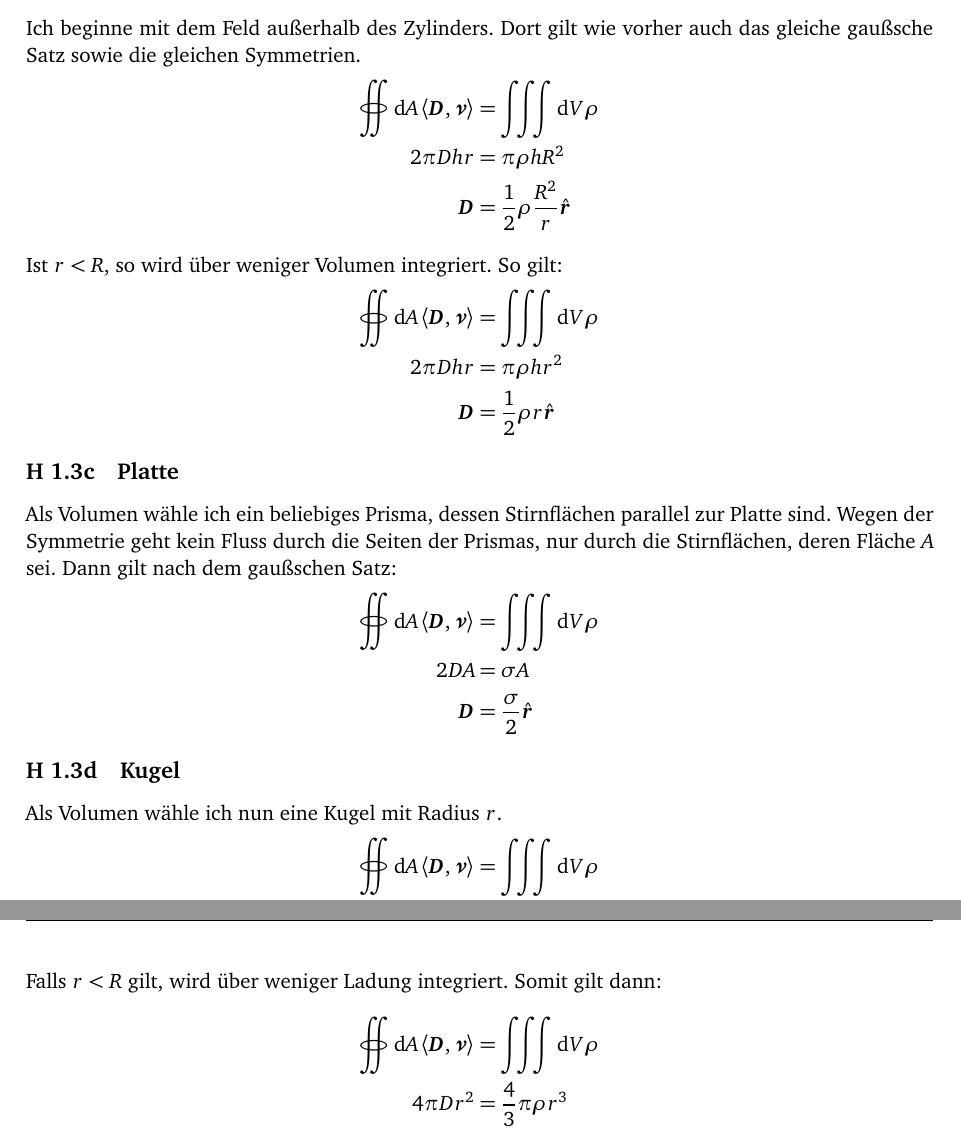
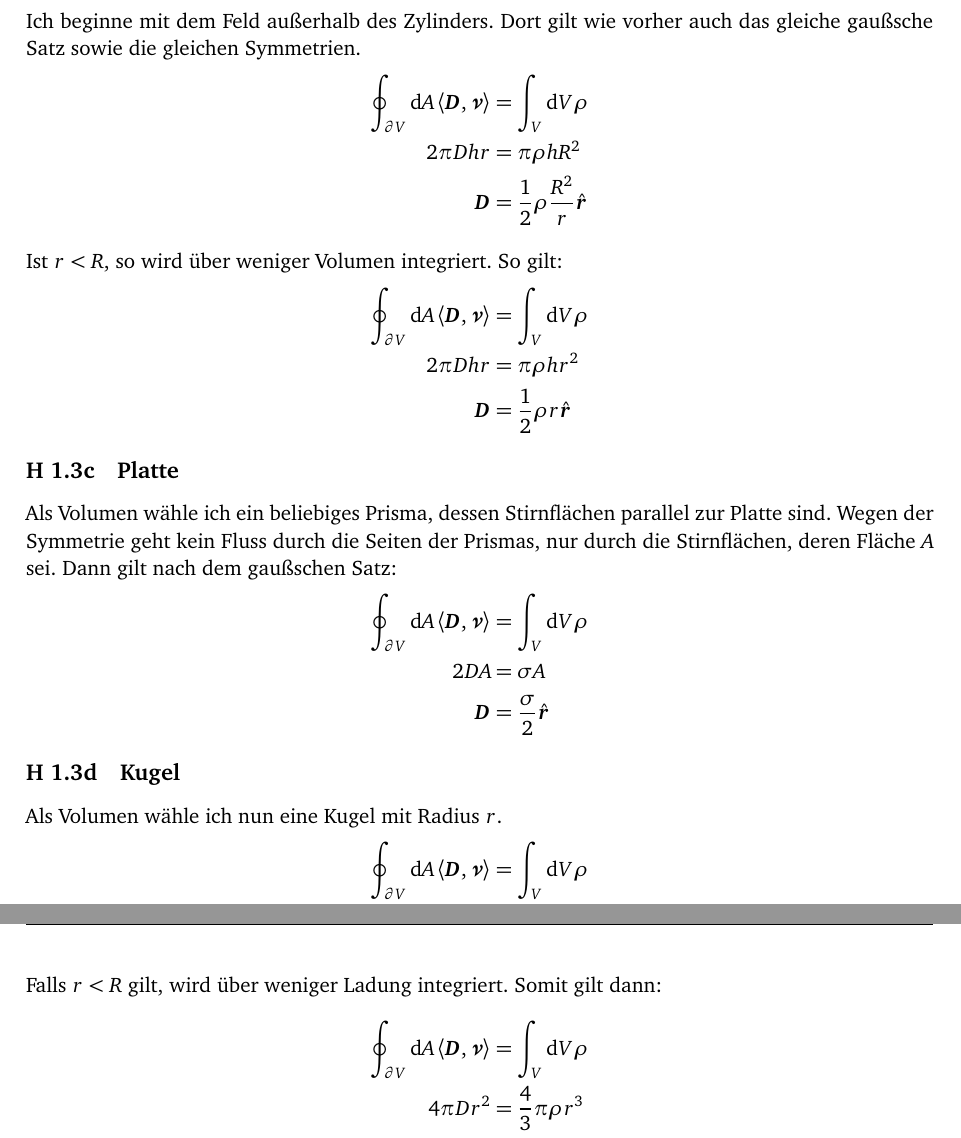
Before and after one commit to martin-ueding/physik321-Zettel, a LaTeX document (physik321-01-Martin.tex): two parts of pages 3 and 4 of 4, joined at a grey line, cut so that both start at the same text. Compiled offline with pdfLaTeX.

Commit message:
Einfache Integrale

```diff
--- a/physik321-01-Martin.tex
+++ b/physik321-01-Martin.tex
@@ -215,14 +215,14 @@ Ich wähle einen Zylinder mit Radius $r$ und Höhe $h$, der so ausgerichtet ist,
 Ich beginne mit dem Feld außerhalb des Zylinders. Dort gilt wie vorher auch das gleiche gaußsche Satz sowie die gleichen Symmetrien.
 %
 \begin{align*}
-	\oiint \dif A \inner{\vec D}{\vec \nu} &= \iiint \dif V \rho \\
+	\oint_{\partial V} \dif A \inner{\vec D}{\vec \nu} &= \int_V \dif V \rho \\
 				  2 \pi D h r &= \pi \rho h R^2 \\
 									  \vec D &= \frac 12 \rho \frac {R^2}r \hat{\vec r}
 \end{align*}
 
 Ist $r < R$, so wird über weniger Volumen integriert. So gilt:
 \begin{align*}
-	\oiint \dif A \inner{\vec D}{\vec \nu} &= \iiint \dif V \rho \\
+	\oint_{\partial V} \dif A \inner{\vec D}{\vec \nu} &= \int_V \dif V \rho \\
 				  2 \pi D h r &= \pi \rho h r^2 \\
 									  \vec D &= \frac 12 \rho r \hat{\vec r}
 \end{align*}
@@ -234,7 +234,7 @@ Platte sind. Wegen der Symmetrie geht kein Fluss durch die Seiten der Prismas,
 nur durch die Stirnflächen, deren Fläche $A$ sei. Dann gilt nach dem gaußschen Satz:
 %
 \begin{align*}
-	\oiint \dif A \inner{\vec D}{\vec \nu} &= \iiint \dif V \rho \\
+	\oint_{\partial V} \dif A \inner{\vec D}{\vec \nu} &= \int_V \dif V \rho \\
 	2 D A &= \sigma A \\
    \vec D &= \frac{\sigma}2 \hat{\vec r}
 \end{align*}
@@ -244,7 +244,7 @@ nur durch die Stirnflächen, deren Fläche $A$ sei. Dann gilt nach dem gaußsche
 Als Volumen wähle ich nun eine Kugel mit Radius $r$.
 %
 \begin{align*}
-	\oiint \dif A \inner{\vec D}{\vec \nu} &= \iiint \dif V \rho \\
+	\oint_{\partial V} \dif A \inner{\vec D}{\vec \nu} &= \int_V \dif V \rho \\
 	4 \pi D r^2 &= \frac 43 \pi \rho R^3 \\
 						\vec D &= \frac 13 \rho \frac{R^3}{r^2} \hat{\vec r}
 \end{align*}
@@ -252,7 +252,7 @@ Als Volumen wähle ich nun eine Kugel mit Radius $r$.
 Falls $r < R$ gilt, wird über weniger Ladung integriert. Somit gilt dann:
 %
 \begin{align*}
-	\oiint \dif A \inner{\vec D}{\vec \nu} &= \iiint \dif V \rho \\
+	\oint_{\partial V} \dif A \inner{\vec D}{\vec \nu} &= \int_V \dif V \rho \\
 	4 \pi D r^2 &= \frac 43 \pi \rho r^3 \\
 						\vec D &= \frac 13 \rho r \hat{\vec r}
 \end{align*}
```
Also changed, not shown: physik321-01-Martin.tex (2 more changed lines).
